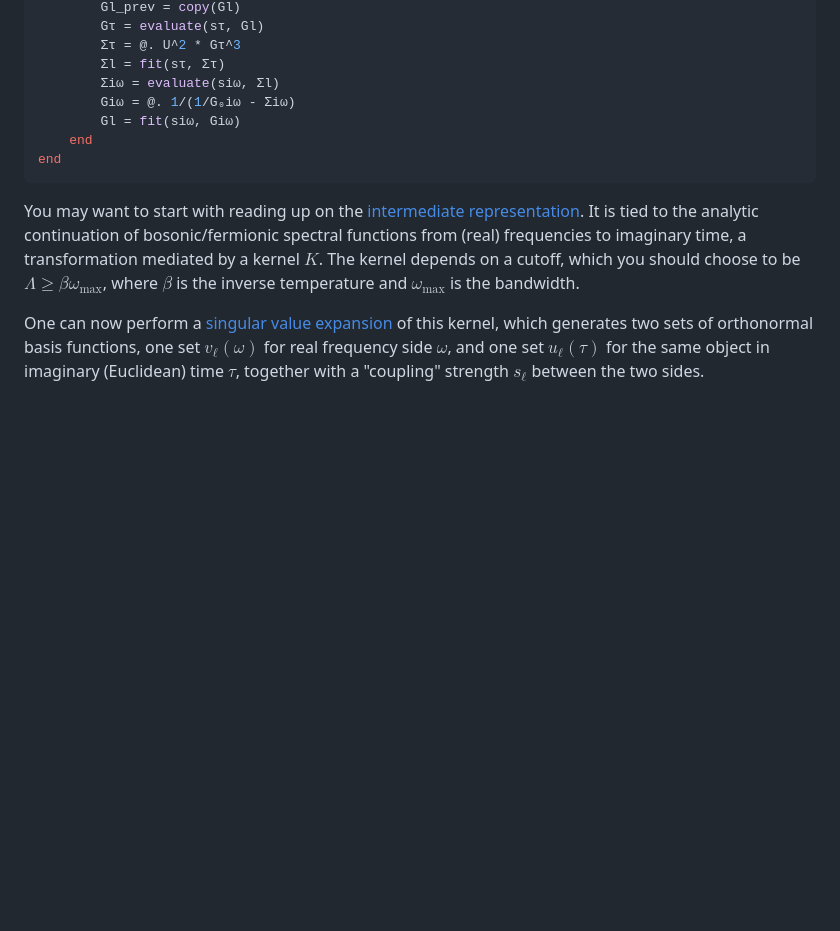
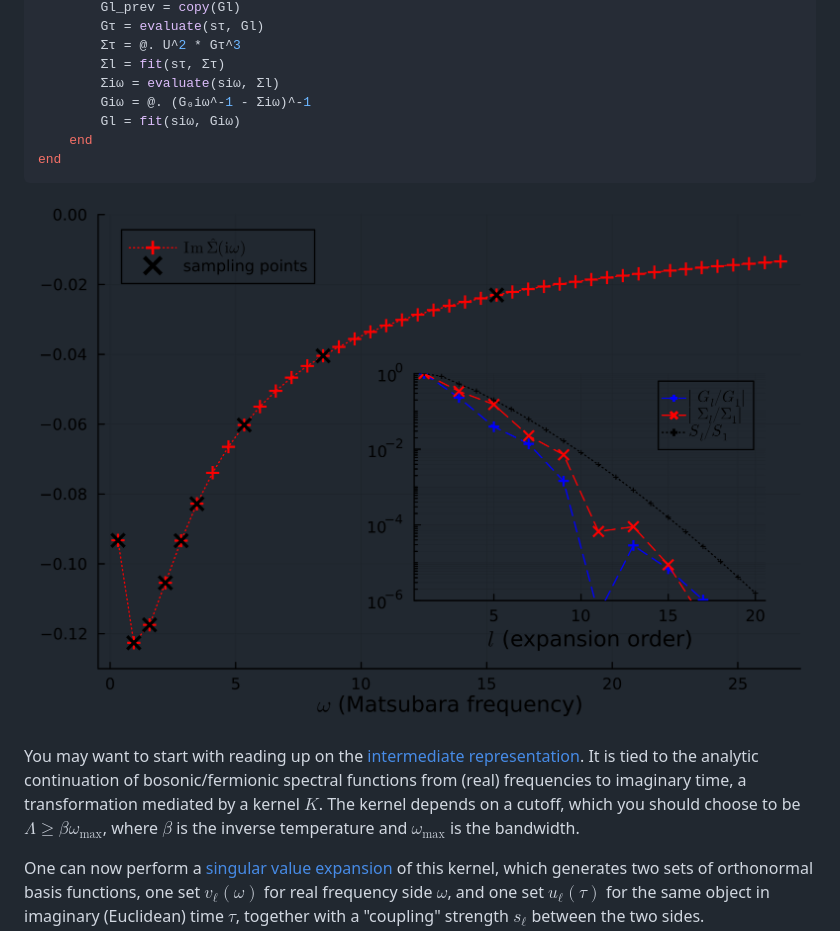
Before and after one commit to SpM-lab/SparseIR.jl, a Markdown page: README.md, the part around the change. Rendered like a GitHub page; pictures changed too: assets/readme_plot.png (added); blank space fills up the shorter version.

Commit message:
Add plot to README

````diff
--- a/README.md
+++ b/README.md
@@ -83,11 +83,13 @@ function main(β = 10, ωmax = 8, ε = 1e-6)
         Στ = @. U^2 * Gτ^3
         Σl = fit(sτ, Στ)
         Σiω = evaluate(siω, Σl)
-        Giω = @. 1/(1/G₀iω - Σiω)
+        Giω = @. (G₀iω^-1 - Σiω)^-1
         Gl = fit(siω, Giω)
     end
 end
 ```
+
+![Plot of the so-computed self-energy](/assets/readme_plot.png)
 
 You may want to start with reading up on the [intermediate representation].
 It is tied to the analytic continuation of bosonic/fermionic spectral
````
Also changed, not shown: 1 other file.
